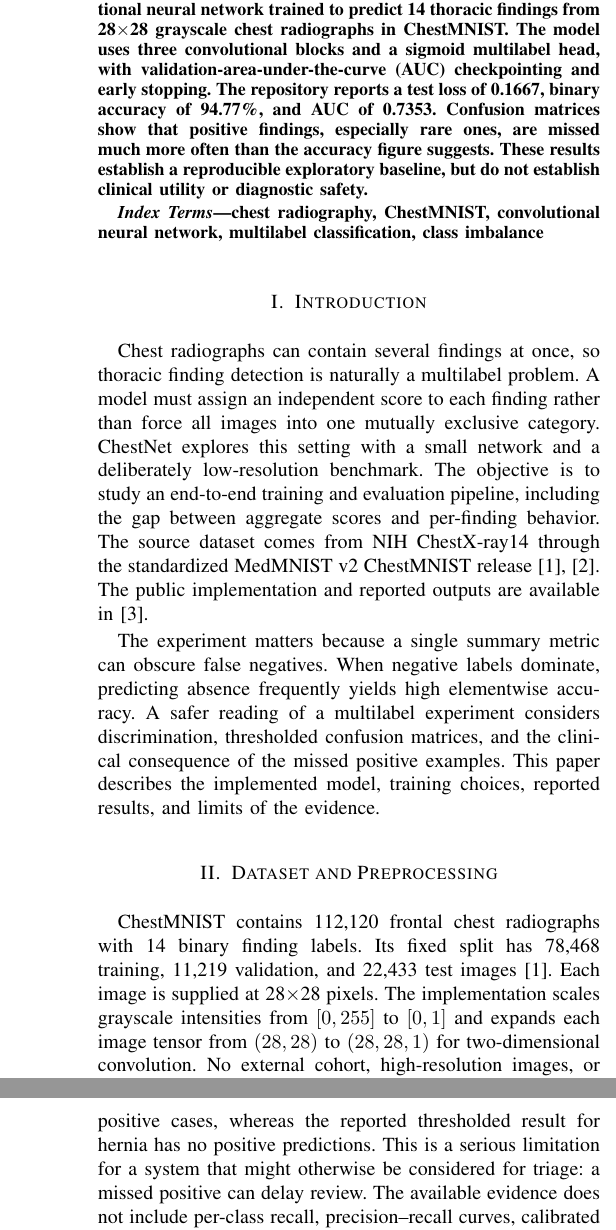
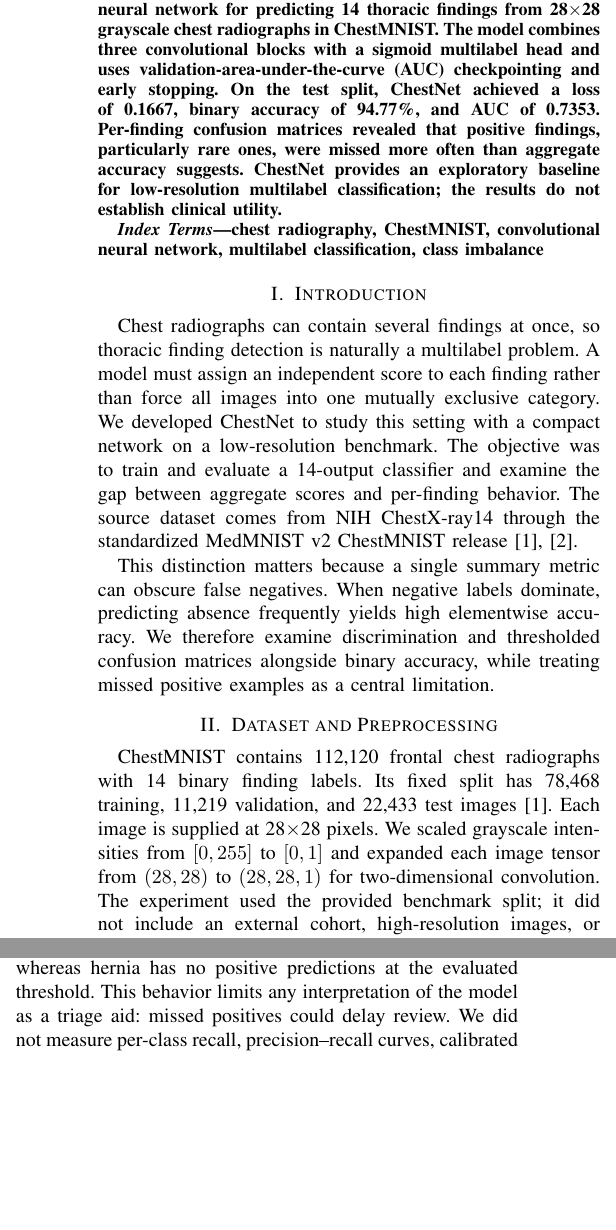
Before and after one commit to taherakolawala/chestnet, a LaTeX paper (paper/chestnet-ieee.tex): two parts of the columns of pages 1 and 2 of 2 before the commit and two parts of the columns of page 1 of 2 after it, joined at a grey line, cut so that both start at the same text, the shorter picture padded with empty space. Compiled offline with pdfLaTeX.

Commit message:
Rewrite ChestNet paper in author voice

```diff
--- a/paper/chestnet-ieee.tex
+++ b/paper/chestnet-ieee.tex
@@ -6,19 +6,19 @@
 \author{\IEEEauthorblockN{Taher Akolawala}}
 \maketitle
 \begin{abstract}
-This paper documents ChestNet, a compact convolutional neural network trained to predict 14 thoracic findings from 28$\times$28 grayscale chest radiographs in ChestMNIST. The model uses three convolutional blocks and a sigmoid multilabel head, with validation-area-under-the-curve (AUC) checkpointing and early stopping. The repository reports a test loss of 0.1667, binary accuracy of 94.77\%, and AUC of 0.7353. Confusion matrices show that positive findings, especially rare ones, are missed much more often than the accuracy figure suggests. These results establish a reproducible exploratory baseline, but do not establish clinical utility or diagnostic safety.
+We developed ChestNet, a compact convolutional neural network for predicting 14 thoracic findings from 28$\times$28 grayscale chest radiographs in ChestMNIST. The model combines three convolutional blocks with a sigmoid multilabel head and uses validation-area-under-the-curve (AUC) checkpointing and early stopping. On the test split, ChestNet achieved a loss of 0.1667, binary accuracy of 94.77\%, and AUC of 0.7353. Per-finding confusion matrices revealed that positive findings, particularly rare ones, were missed more often than aggregate accuracy suggests. ChestNet provides an exploratory baseline for low-resolution multilabel classification; the results do not establish clinical utility.
 \end{abstract}
 \begin{IEEEkeywords}
 chest radiography, ChestMNIST, convolutional neural network, multilabel classification, class imbalance
 \end{IEEEkeywords}
 
 \section{Introduction}
-Chest radiographs can contain several findings at once, so thoracic finding detection is naturally a multilabel problem. A model must assign an independent score to each finding rather than force all images into one mutually exclusive category. ChestNet explores this setting with a small network and a deliberately low-resolution benchmark. The objective is to study an end-to-end training and evaluation pipeline, including the gap between aggregate scores and per-finding behavior. The source dataset comes from NIH ChestX-ray14 through the standardized MedMNIST v2 ChestMNIST release \cite{medmnist,wang}. The public implementation and reported outputs are available in \cite{repo}.
+Chest radiographs can contain several findings at once, so thoracic finding detection is naturally a multilabel problem. A model must assign an independent score to each finding rather than force all images into one mutually exclusive category. We developed ChestNet to study this setting with a compact network on a low-resolution benchmark. The objective was to train and evaluate a 14-output classifier and examine the gap between aggregate scores and per-finding behavior. The source dataset comes from NIH ChestX-ray14 through the standardized MedMNIST v2 ChestMNIST release \cite{medmnist,wang}.
 
-The experiment matters because a single summary metric can obscure false negatives. When negative labels dominate, predicting absence frequently yields high elementwise accuracy. A safer reading of a multilabel experiment considers discrimination, thresholded confusion matrices, and the clinical consequence of the missed positive examples. This paper describes the implemented model, training choices, reported results, and limits of the evidence.
+This distinction matters because a single summary metric can obscure false negatives. When negative labels dominate, predicting absence frequently yields high elementwise accuracy. We therefore examine discrimination and thresholded confusion matrices alongside binary accuracy, while treating missed positive examples as a central limitation.
 
 \section{Dataset and Preprocessing}
-ChestMNIST contains 112,120 frontal chest radiographs with 14 binary finding labels. Its fixed split has 78,468 training, 11,219 validation, and 22,433 test images \cite{medmnist}. Each image is supplied at 28$\times$28 pixels. The implementation scales grayscale intensities from $[0,255]$ to $[0,1]$ and expands each image tensor from $(28,28)$ to $(28,28,1)$ for two-dimensional convolution. No external cohort, high-resolution images, or prospective clinical cases are evaluated in the repository.
+ChestMNIST contains 112,120 frontal chest radiographs with 14 binary finding labels. Its fixed split has 78,468 training, 11,219 validation, and 22,433 test images \cite{medmnist}. Each image is supplied at 28$\times$28 pixels. We scaled grayscale intensities from $[0,255]$ to $[0,1]$ and expanded each image tensor from $(28,28)$ to $(28,28,1)$ for two-dimensional convolution. The experiment used the provided benchmark split; it did not include an external cohort, high-resolution images, or prospective clinical cases.
 
 For an image $x$ and labels $y\in\{0,1\}^{14}$, the network produces probabilities $p_k(x)$ for each finding $k$. Training minimizes binary cross-entropy across the output labels:
 \begin{equation}
@@ -27,13 +27,13 @@ For an image $x$ and labels $y\in\{0,1\}^{14}$, the network produces probabiliti
 This objective permits co-occurring findings, unlike a softmax classifier. It does not by itself compensate for unequal finding prevalence.
 
 \section{Model and Training}
-The custom sequential network has three $3\times3$ convolutional blocks with 32, 64, and 128 filters. Each block includes batch normalization and max pooling. After flattening, a 256-unit dense layer and 0.5 dropout feed 14 sigmoid outputs. The repository reports 392,334 total parameters, of which 391,886 are trainable \cite{repo}. This architecture is compact, but the 28$\times$28 input also removes detail that could be important for small abnormalities.
+ChestNet has three $3\times3$ convolutional blocks with 32, 64, and 128 filters. Each block includes batch normalization and max pooling. After flattening, a 256-unit dense layer and 0.5 dropout feed 14 sigmoid outputs. The resulting network has 392,334 parameters, of which 391,886 are trainable. The 28$\times$28 input limits the spatial detail available for small abnormalities.
 
-Optimization uses Adam with initial learning rate $10^{-3}$ and binary cross-entropy. Training is configured for up to 50 epochs. A checkpoint keeps the weights with the best validation AUC; the learning rate is reduced by a factor of 0.2 after a plateau, and early stopping uses a 10-epoch patience. The reported run stopped after 20 epochs, with its selected checkpoint at epoch 10. The training and validation curves diverge after that point, consistent with overfitting in this run \cite{repo}.
+We optimized binary cross-entropy with Adam at an initial learning rate of $10^{-3}$ for at most 50 epochs. We retained the checkpoint with the best validation AUC, reduced the learning rate by a factor of 0.2 after a plateau, and used early stopping with a 10-epoch patience. Training stopped after 20 epochs; the selected checkpoint was from epoch 10. Subsequent divergence between the training and validation curves was consistent with overfitting.
 
 \section{Results and Interpretation}
 \begin{table}[ht]
-\caption{Reported ChestNet test-set results}
+\caption{ChestNet test-set results}
 \centering
 \begin{tabular}{lc}
 \hline
@@ -45,9 +45,9 @@ AUC & 0.7353 \\
 \hline
 \end{tabular}
 \end{table}
-The test numbers in Table I are those published with the implementation \cite{repo}; this paper does not claim an independent rerun. Binary accuracy counts correct label decisions across all image--label pairs. Because most such pairs are negative, it can remain high even when sensitivity for uncommon diseases is low. The AUC of 0.7353 gives a more informative threshold-independent view of discrimination, though one aggregate AUC still does not describe performance for every disease.
+Table I summarizes ChestNet's test results. Binary accuracy counts correct decisions across all image--label pairs. Because most such pairs are negative, it can remain high even when sensitivity for uncommon diseases is low. The AUC of 0.7353 provides a threshold-independent view of discrimination, though an aggregate AUC still does not describe performance for every finding.
 
-The repository's per-finding confusion matrices show many negative predictions. Infiltration has some correctly identified positive cases, whereas the reported thresholded result for hernia has no positive predictions. This is a serious limitation for a system that might otherwise be considered for triage: a missed positive can delay review. The available evidence does not include per-class recall, precision--recall curves, calibrated thresholds, confidence intervals, or comparison against a clinical baseline. Those omissions prevent a reliable assessment of operating points for individual findings.
+Per-finding confusion matrices show many negative predictions. Infiltration has some correctly identified positive cases, whereas hernia has no positive predictions at the evaluated threshold. This behavior limits any interpretation of the model as a triage aid: missed positives could delay review. We did not measure per-class recall, precision--recall curves, calibrated thresholds, confidence intervals, or performance against a clinical baseline. Those evaluations are needed to assess operating points for individual findings.
 
 \balance
 \section{Limitations and Next Steps}
```
Also changed, not shown: paper/chestnet-ieee.pdf, paper/chestnet-ieee.tex (7 more changed lines).
